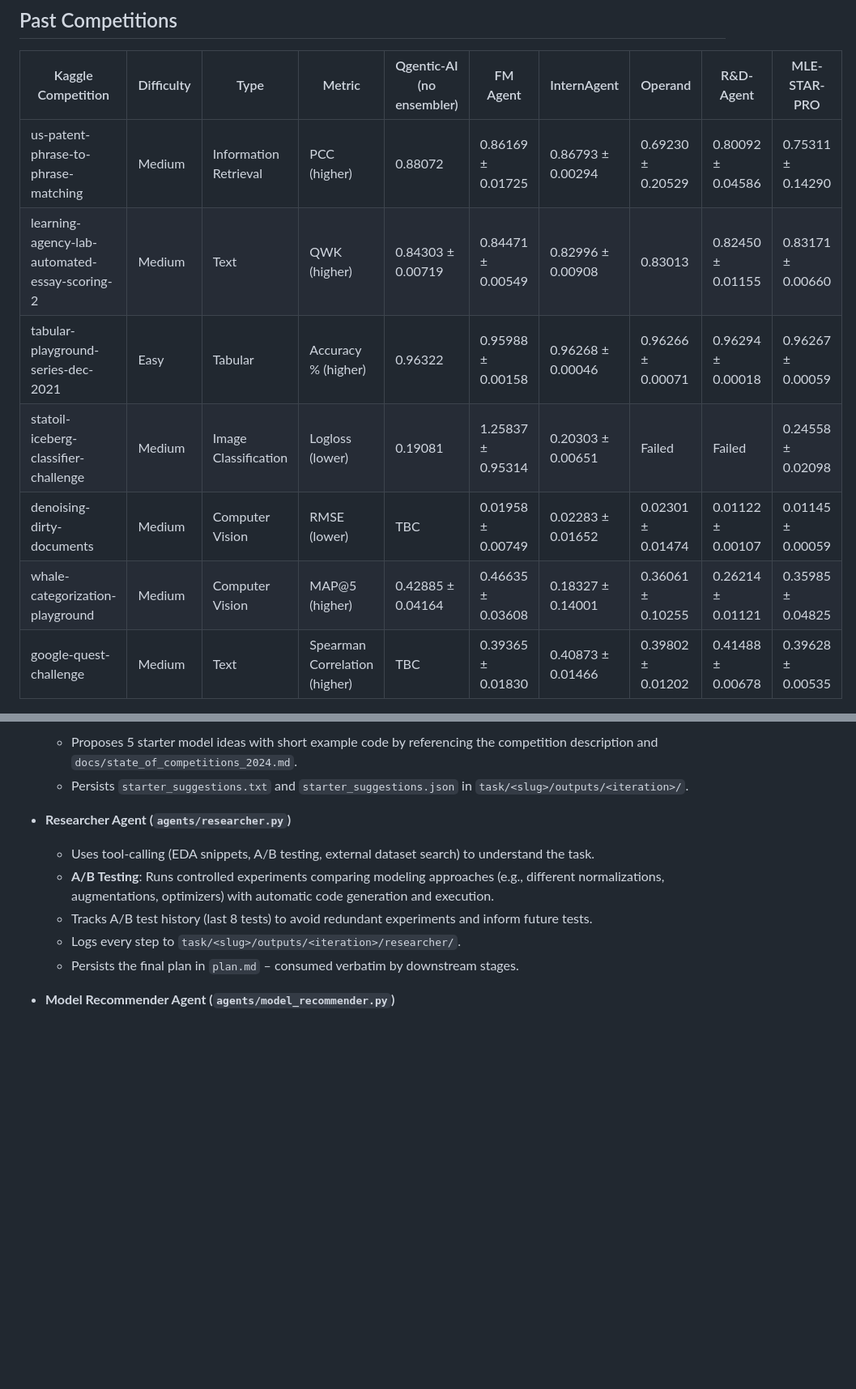
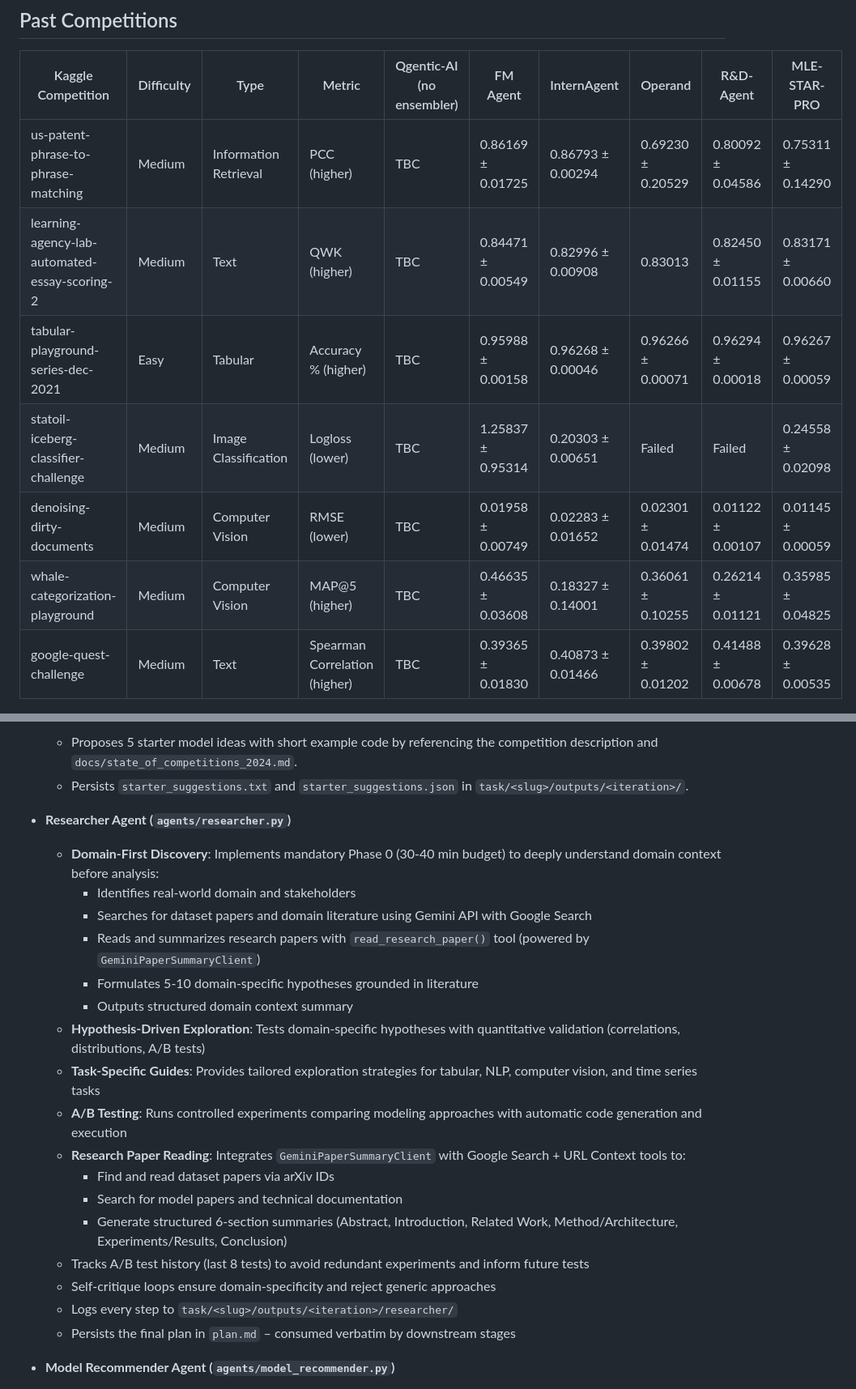
Before and after one commit to bogoconic1/Qgentic-AI, a Markdown page: README.md, 2 parts joined by grey strips. Shown: that part at 81% size. Rendered like a GitHub page; blank space fills up the shorter version.

```diff
--- a/README.md
+++ b/README.md
@@ -41,12 +43,12 @@ solution. Guardrails and supporting tools keep the loop grounded, reproducible,
 
 | Kaggle Competition | Difficulty | Type | Metric | Qgentic-AI (no ensembler) | FM Agent | InternAgent | Operand | R&D-Agent | MLE-STAR-PRO |
 | --- | --- | --- | --- | --- | --- | --- | --- | --- | --- |
-| us-patent-phrase-to-phrase-matching | Medium | Information Retrieval | PCC (higher) | 0.88072 | 0.86169 ± 0.01725 | 0.86793 ± 0.00294 | 0.69230 ± 0.20529 | 0.80092 ± 0.04586 | 0.75311 ± 0.14290 |
-| learning-agency-lab-automated-essay-scoring-2 | Medium | Text | QWK (higher) | 0.84303 ± 0.00719 | 0.84471 ± 0.00549 | 0.82996 ± 0.00908 | 0.83013 | 0.82450 ± 0.01155 | 0.83171 ± 0.00660 |
-| tabular-playground-series-dec-2021 | Easy | Tabular | Accuracy % (higher) | 0.96322 | 0.95988 ± 0.00158 | 0.96268 ± 0.00046 | 0.96266 ± 0.00071 | 0.96294 ± 0.00018 | 0.96267 ± 0.00059 |
-| statoil-iceberg-classifier-challenge | Medium | Image Classification | Logloss (lower) | 0.19081 | 1.25837 ± 0.95314 | 0.20303 ± 0.00651 | Failed | Failed | 0.24558 ± 0.02098 |
+| us-patent-phrase-to-phrase-matching | Medium | Information Retrieval | PCC (higher) | TBC | 0.86169 ± 0.01725 | 0.86793 ± 0.00294 | 0.69230 ± 0.20529 | 0.80092 ± 0.04586 | 0.75311 ± 0.14290 |
+| learning-agency-lab-automated-essay-scoring-2 | Medium | Text | QWK (higher) | TBC | 0.84471 ± 0.00549 | 0.82996 ± 0.00908 | 0.83013 | 0.82450 ± 0.01155 | 0.83171 ± 0.00660 |
+| tabular-playground-series-dec-2021 | Easy | Tabular | Accuracy % (higher) | TBC | 0.95988 ± 0.00158 | 0.96268 ± 0.00046 | 0.96266 ± 0.00071 | 0.96294 ± 0.00018 | 0.96267 ± 0.00059 |
+| statoil-iceberg-classifier-challenge | Medium | Image Classification | Logloss (lower) | TBC | 1.25837 ± 0.95314 | 0.20303 ± 0.00651 | Failed | Failed | 0.24558 ± 0.02098 |
 | denoising-dirty-documents | Medium | Computer Vision | RMSE (lower) | TBC | 0.01958 ± 0.00749 | 0.02283 ± 0.01652 | 0.02301 ± 0.01474 | 0.01122 ± 0.00107 | 0.01145 ± 0.00059 |
-| whale-categorization-playground | Medium | Computer Vision | MAP@5 (higher) | 0.42885 ± 0.04164 | 0.46635 ± 0.03608 | 0.18327 ± 0.14001 | 0.36061 ± 0.10255 | 0.26214 ± 0.01121 | 0.35985 ± 0.04825 |
+| whale-categorization-playground | Medium | Computer Vision | MAP@5 (higher) | TBC | 0.46635 ± 0.03608 | 0.18327 ± 0.14001 | 0.36061 ± 0.10255 | 0.26214 ± 0.01121 | 0.35985 ± 0.04825 |
 | google-quest-challenge | Medium | Text | Spearman Correlation (higher) | TBC | 0.39365 ± 0.01830 | 0.40873 ± 0.01466 | 0.39802 ± 0.01202 | 0.41488 ± 0.00678 | 0.39628 ± 0.00535 |
 ---
 
@@ -59,11 +61,23 @@ solution. Guardrails and supporting tools keep the loop grounded, reproducible,
   - Persists `starter_suggestions.txt` and `starter_suggestions.json` in `task/<slug>/outputs/<iteration>/`.
 
 - **Researcher Agent (`agents/researcher.py`)**
-  - Uses tool-calling (EDA snippets, A/B testing, external dataset search) to understand the task.
-  - **A/B Testing**: Runs controlled experiments comparing modeling approaches (e.g., different normalizations, augmentations, optimizers) with automatic code generation and execution.
-  - Tracks A/B test history (last 8 tests) to avoid redundant experiments and inform future tests.
-  - Logs every step to `task/<slug>/outputs/<iteration>/researcher/`.
-  - Persists the final plan in `plan.md` – consumed verbatim by downstream stages.
+  - **Domain-First Discovery**: Implements mandatory Phase 0 (30-40 min budget) to deeply understand domain context before analysis:
+    - Identifies real-world domain and stakeholders
+    - Searches for dataset papers and domain literature using Gemini API with Google Search
+    - Reads and summarizes research papers with `read_research_paper()` tool (powered by `GeminiPaperSummaryClient`)
+    - Formulates 5-10 domain-specific hypotheses grounded in literature
+    - Outputs structured domain context summary
+  - **Hypothesis-Driven Exploration**: Tests domain-specific hypotheses with quantitative validation (correlations, distributions, A/B tests)
+  - **Task-Specific Guides**: Provides tailored exploration strategies for tabular, NLP, computer vision, and time series tasks
+  - **A/B Testing**: Runs controlled experiments comparing modeling approaches with automatic code generation and execution
+  - **Research Paper Reading**: Integrates `GeminiPaperSummaryClient` with Google Search + URL Context tools to:
+    - Find and read dataset papers via arXiv IDs
+    - Search for model papers and technical documentation
+    - Generate structured 6-section summaries (Abstract, Introduction, Related Work, Method/Architecture, Experiments/Results, Conclusion)
+  - Tracks A/B test history (last 8 tests) to avoid redundant experiments and inform future tests
+  - Self-critique loops ensure domain-specificity and reject generic approaches
+  - Logs every step to `task/<slug>/outputs/<iteration>/researcher/`
+  - Persists the final plan in `plan.md` – consumed verbatim by downstream stages
 
 - **Model Recommender Agent (`agents/model_recommender.py`)**
   - Recommends up to 8 suitable models with detailed strategies for preprocessing, architecture, loss functions, hyperparameters, and inference.
```
Also changed, not shown: other parts of README.md (+14 -2 lines).
